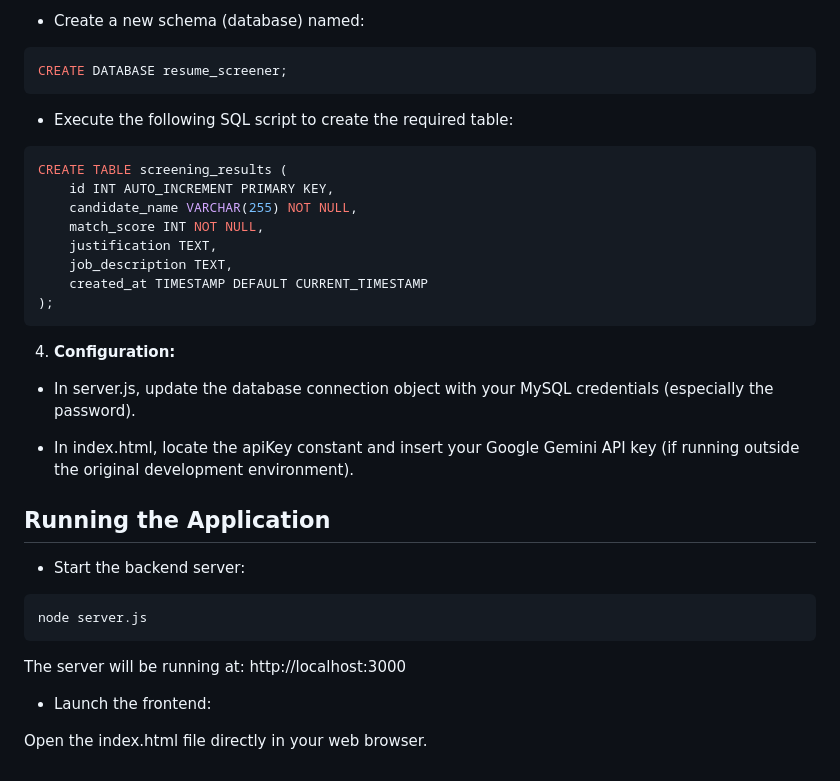
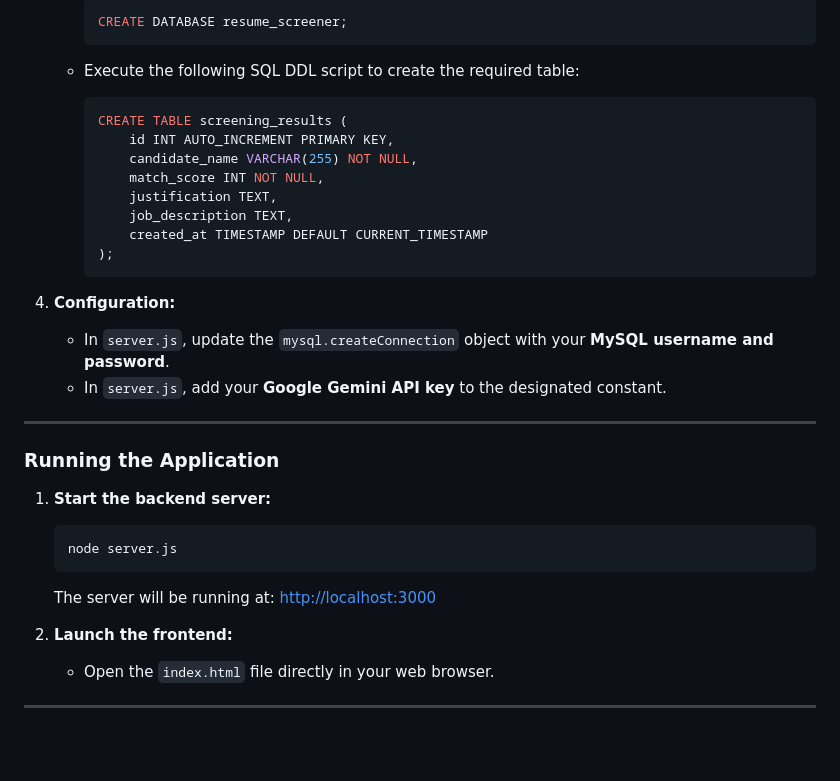
Before and after one commit to rekhasahoo/SMART_RESUME_PARSER, a Markdown page: README.md, the part around the change printed below. Rendered like a GitHub page; blank space fills up the shorter version.

````diff
--- a/README.md
+++ b/README.md
@@ -80,36 +108,40 @@ Ensure you have the following installed:
 
-- Create a new schema (database) named:
-```bash
-CREATE DATABASE resume_screener;
-```
-- Execute the following SQL script to create the required table:
-```bash
-CREATE TABLE screening_results (
-    id INT AUTO_INCREMENT PRIMARY KEY,
-    candidate_name VARCHAR(255) NOT NULL,
-    match_score INT NOT NULL,
-    justification TEXT,
-    job_description TEXT,
-    created_at TIMESTAMP DEFAULT CURRENT_TIMESTAMP
-);
-```
+     ```sql
+     CREATE DATABASE resume_screener;
+     ```
+   * Execute the following SQL DDL script to create the required table:
+
+     ```sql
+     CREATE TABLE screening_results (
+         id INT AUTO_INCREMENT PRIMARY KEY,
+         candidate_name VARCHAR(255) NOT NULL,
+         match_score INT NOT NULL,
+         justification TEXT,
+         job_description TEXT,
+         created_at TIMESTAMP DEFAULT CURRENT_TIMESTAMP
+     );
+     ```
 
 4. **Configuration:**
 
-- In server.js, update the database connection object with your MySQL credentials (especially the password).
+   * In `server.js`, update the `mysql.createConnection` object with your **MySQL username and password**.
+   * In `server.js`, add your **Google Gemini API key** to the designated constant.
 
-- In index.html, locate the apiKey constant and insert your Google Gemini API key (if running outside the original development environment).
+---
 
-##  Running the Application
+###  Running the Application
 
-- Start the backend server:
-```bash
-node server.js
-```
+1. **Start the backend server:**
 
-The server will be running at:
- http://localhost:3000
+   ```bash
+   node server.js
+   ```
 
-- Launch the frontend:
+   The server will be running at:
+    [http://localhost:3000](http://localhost:3000)
 
-Open the index.html file directly in your web browser.
+2. **Launch the frontend:**
+
+   * Open the `index.html` file directly in your web browser.
+
+---
````
Also changed, not shown: other parts of README.md (+88 -60 lines).
